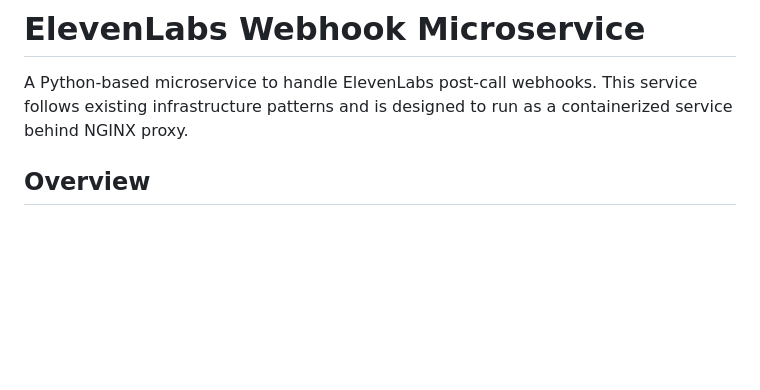
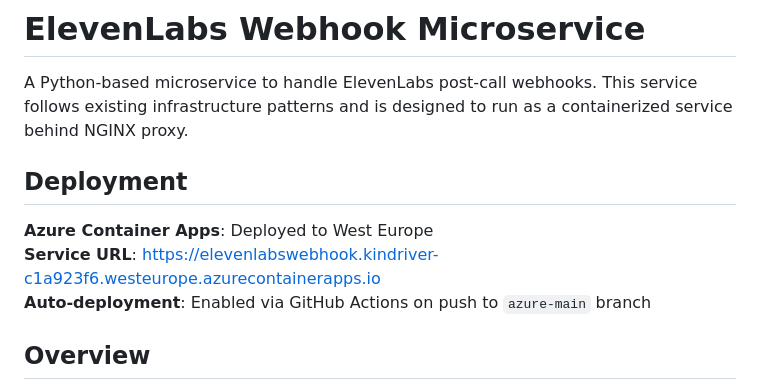
Before and after one commit to Matros1975/GoogleCalendar_NGINX, a Markdown page: Servers/ElevenLabsWebhook/README.md, the part around the change. Rendered like a GitHub page; blank space fills up the shorter version.

Commit message:
Add deployment info to README - trigger first Azure deployment

```diff
--- a/Servers/ElevenLabsWebhook/README.md
+++ b/Servers/ElevenLabsWebhook/README.md
@@ -1,6 +1,12 @@
 # ElevenLabs Webhook Microservice
 
 A Python-based microservice to handle ElevenLabs post-call webhooks. This service follows existing infrastructure patterns and is designed to run as a containerized service behind NGINX proxy.
+
+## Deployment
+
+**Azure Container Apps**: Deployed to West Europe
+**Service URL**: https://elevenlabswebhook.kindriver-c1a923f6.westeurope.azurecontainerapps.io
+**Auto-deployment**: Enabled via GitHub Actions on push to `azure-main` branch
 
 ## Overview
 
```
